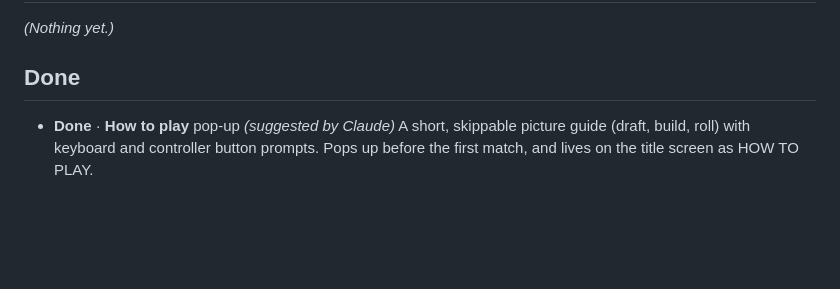
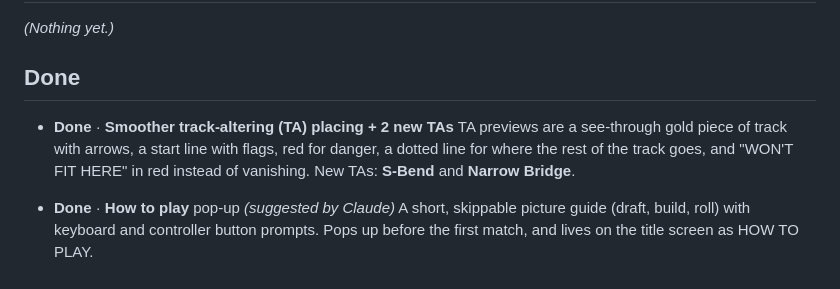
Before and after one commit to 2kyle/MARBLES, a Markdown page: BACKLOG.md, the part around the change. Drawn GitHub-style; blank space fills up the shorter version.

```diff
--- a/BACKLOG.md
+++ b/BACKLOG.md
@@ -47,5 +47,8 @@ This is the to-do list for the game, **most important at the top**. Every night
 
 ## Done
 
+- **Done** · **Smoother track-altering (TA) placing + 2 new TAs**
+  TA previews are a see-through gold piece of track with arrows, a start line with flags, red for danger, a dotted line for where the rest of the track goes, and "WON'T FIT HERE" in red instead of vanishing. New TAs: **S-Bend** and **Narrow Bridge**.
+
 - **Done** · **How to play** pop-up *(suggested by Claude)*
   A short, skippable picture guide (draft, build, roll) with keyboard and controller button prompts. Pops up before the first match, and lives on the title screen as HOW TO PLAY.
```
Also changed, not shown: README.md (+14 -6 lines), docs/track_card.png, 12 other files.
